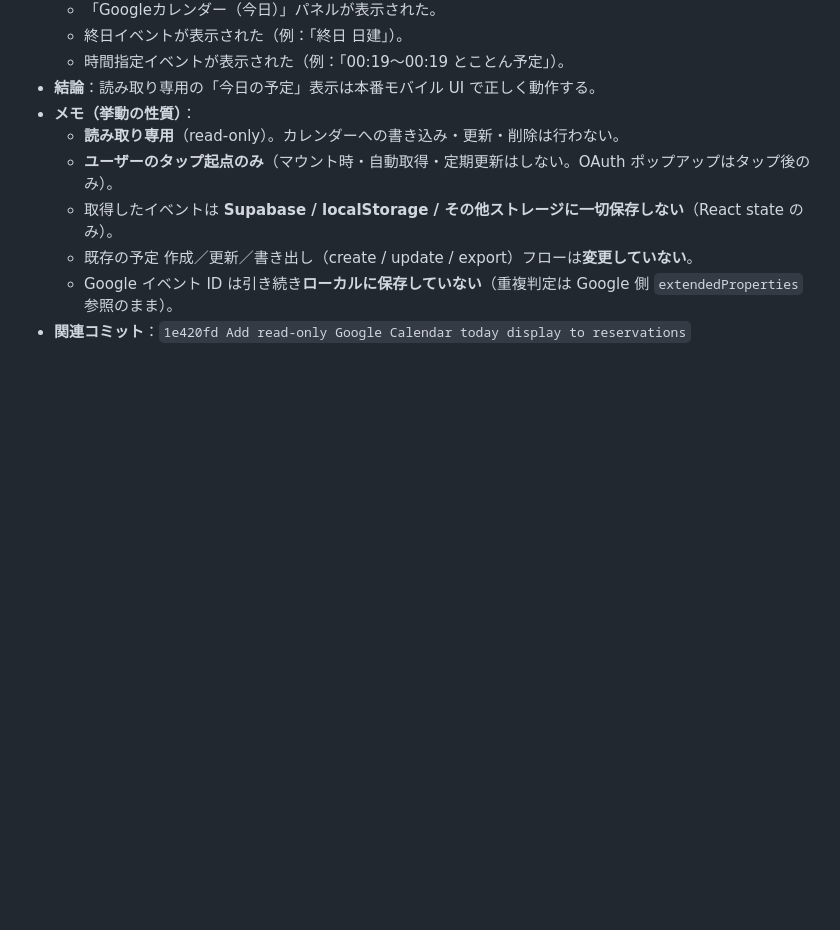
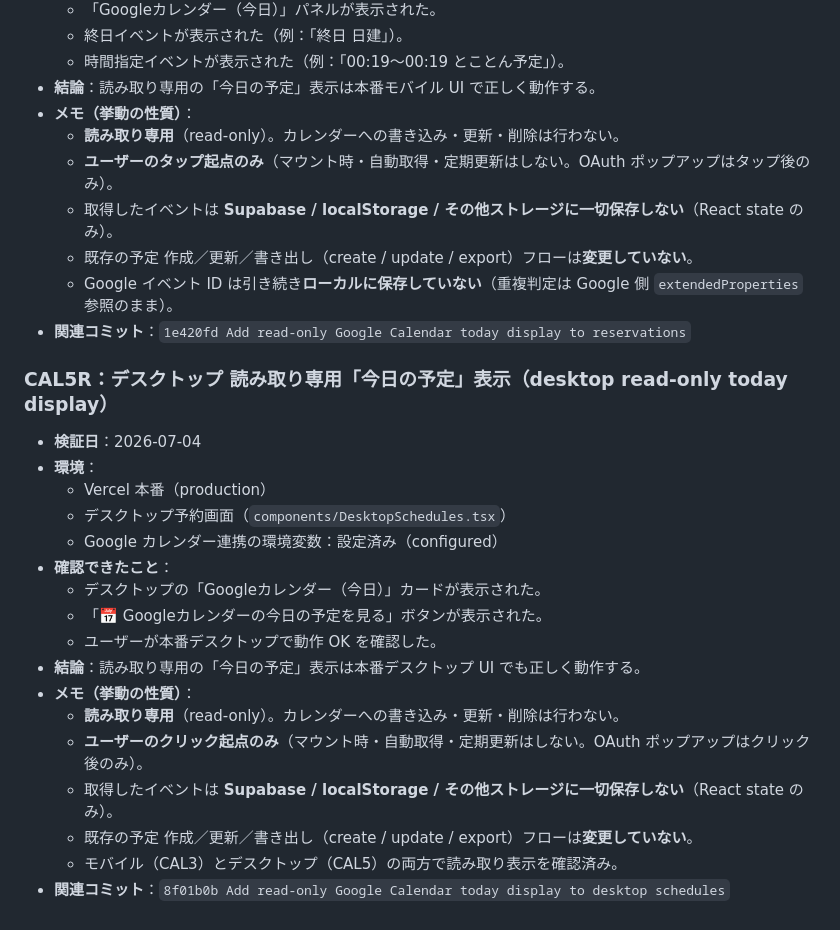
Before and after one commit to takechan1972/mybrain-web, a Markdown page: docs/google-calendar-integration-design.md, the part around the change. Drawn GitHub-style; blank space fills up the shorter version.

Commit message:
Record CAL5 production verification for desktop Google Calendar today display
Co-Authored-By: Claude Opus 4.8 <noreply@anthropic.com>

```diff
--- a/docs/google-calendar-integration-design.md
+++ b/docs/google-calendar-integration-design.md
@@ -273,3 +273,23 @@ MyBrain の `Reservation`（`lib/types.ts`）と Calendar イベントの対応
   - 既存の予定 作成／更新／書き出し（create / update / export）フローは**変更していない**。
   - Google イベント ID は引き続き**ローカルに保存していない**（重複判定は Google 側 `extendedProperties` 参照のまま）。
 - **関連コミット**：`1e420fd Add read-only Google Calendar today display to reservations`
+
+### CAL5R：デスクトップ 読み取り専用「今日の予定」表示（desktop read-only today display）
+
+- **検証日**：2026-07-04
+- **環境**：
+  - Vercel 本番（production）
+  - デスクトップ予約画面（`components/DesktopSchedules.tsx`）
+  - Google カレンダー連携の環境変数：設定済み（configured）
+- **確認できたこと**：
+  - デスクトップの「Googleカレンダー（今日）」カードが表示された。
+  - 「📅 Googleカレンダーの今日の予定を見る」ボタンが表示された。
+  - ユーザーが本番デスクトップで動作 OK を確認した。
+- **結論**：読み取り専用の「今日の予定」表示は本番デスクトップ UI でも正しく動作する。
+- **メモ（挙動の性質）**：
+  - **読み取り専用**（read-only）。カレンダーへの書き込み・更新・削除は行わない。
+  - **ユーザーのクリック起点のみ**（マウント時・自動取得・定期更新はしない。OAuth ポップアップはクリック後のみ）。
+  - 取得したイベントは **Supabase / localStorage / その他ストレージに一切保存しない**（React state のみ）。
+  - 既存の予定 作成／更新／書き出し（create / update / export）フローは**変更していない**。
+  - モバイル（CAL3）とデスクトップ（CAL5）の両方で読み取り表示を確認済み。
+- **関連コミット**：`8f01b0b Add read-only Google Calendar today display to desktop schedules`
```
